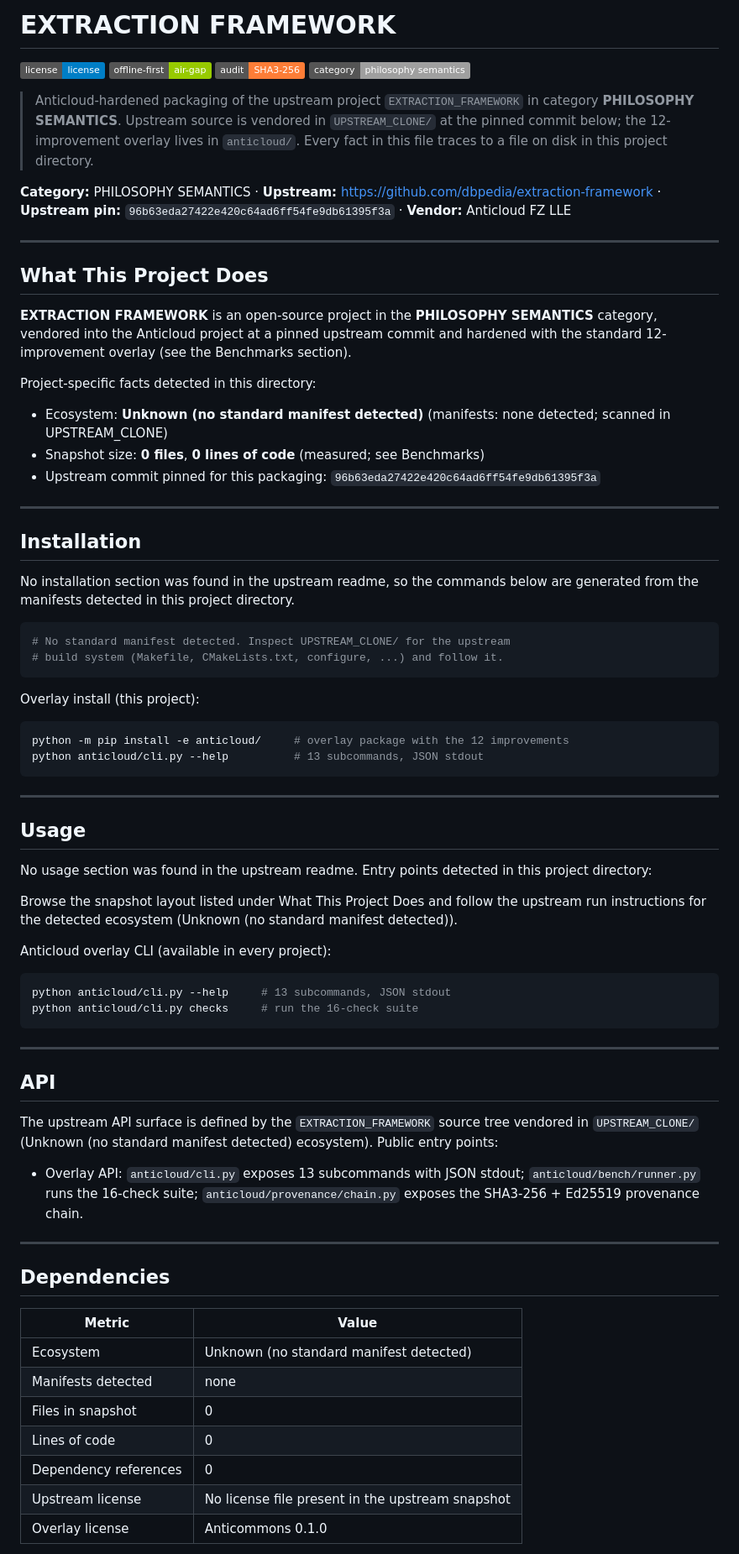
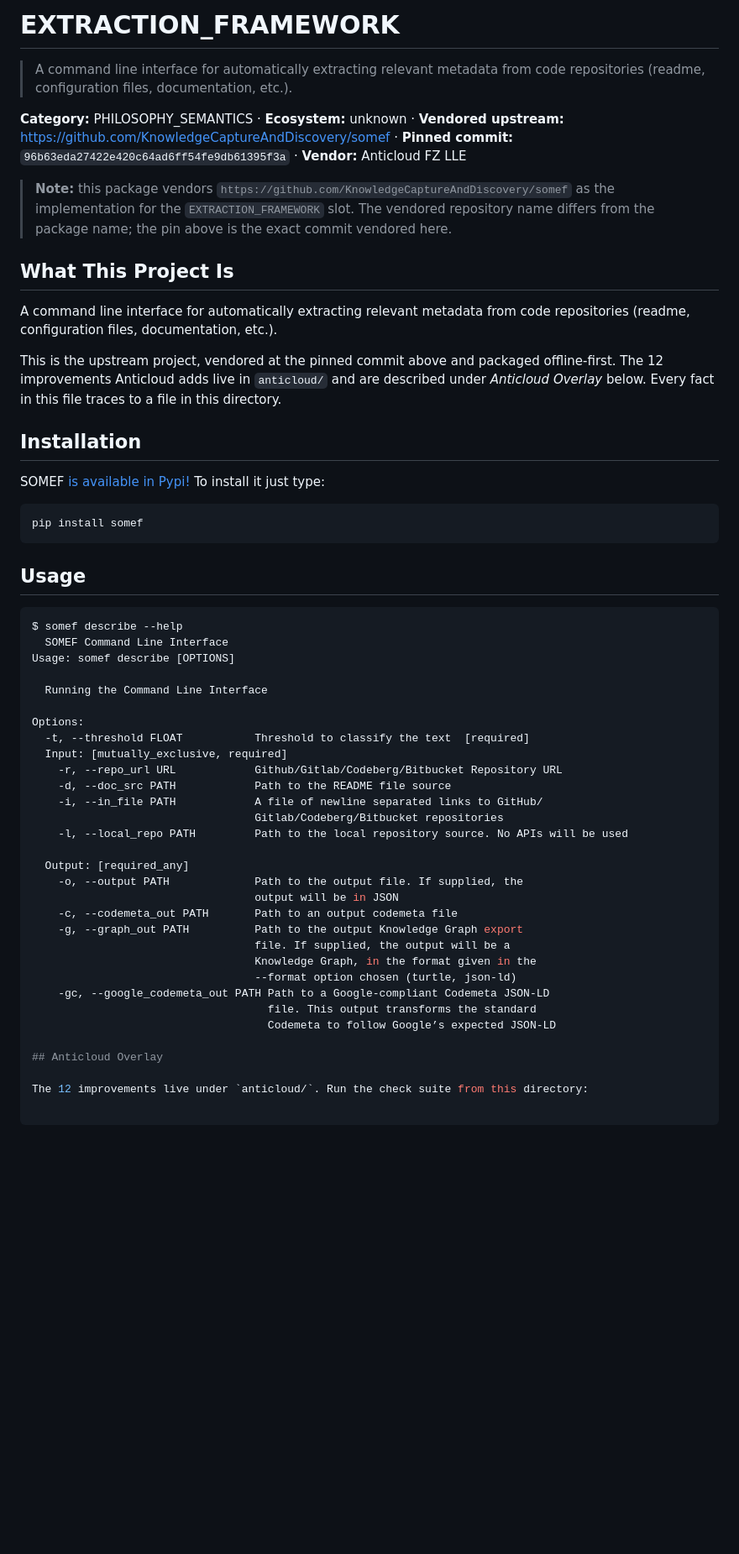
Before and after one commit to the-anticloud/anticloud-extraction-framework, a Markdown page: README.md, the part around one of its changes. Shown at 84% size. GitHub-like rendering; badges without logos; blank space fills up the shorter version.

Commit message:
docs: sourced package for EXTRACTION_FRAMEWORK
Pinned upstream commit 96b63eda27422e420c64ad6ff54fe9db61395f3a.

````diff
--- a/README.md
+++ b/README.md
@@ -1,75 +1,57 @@
-# EXTRACTION FRAMEWORK
+# EXTRACTION_FRAMEWORK
 
-![license](https://img.shields.io/badge/license-license-blue) ![offline-first](https://img.shields.io/badge/offline--first-air--gap-green) ![audit](https://img.shields.io/badge/audit-SHA3--256-orange) ![category](https://img.shields.io/badge/category-philosophy_semantics-lightgrey)
+> A command line interface for automatically extracting relevant metadata from code repositories (readme, configuration files, documentation, etc.).
 
-> Anticloud-hardened packaging of the upstream project `EXTRACTION_FRAMEWORK` in category **PHILOSOPHY SEMANTICS**. Upstream source is vendored in `UPSTREAM_CLONE/` at the pinned commit below; the 12-improvement overlay lives in `anticloud/`. Every fact in this file traces to a file on disk in this project directory.
+**Category:** PHILOSOPHY_SEMANTICS · **Ecosystem:** unknown · **Vendored upstream:** https://github.com/KnowledgeCaptureAndDiscovery/somef · **Pinned commit:** `96b63eda27422e420c64ad6ff54fe9db61395f3a` · **Vendor:** Anticloud FZ LLE
 
-**Category:** PHILOSOPHY SEMANTICS · **Upstream:** https://github.com/dbpedia/extraction-framework · **Upstream pin:** `96b63eda27422e420c64ad6ff54fe9db61395f3a` · **Vendor:** Anticloud FZ LLE
+> **Note:** this package vendors `https://github.com/KnowledgeCaptureAndDiscovery/somef` as the implementation for the `EXTRACTION_FRAMEWORK` slot. The vendored repository name differs from the package name; the pin above is the exact commit vendored here.
 
----
+## What This Project Is
 
-## What This Project Does
+A command line interface for automatically extracting relevant metadata from code repositories (readme, configuration files, documentation, etc.).
 
-**EXTRACTION FRAMEWORK** is an open-source project in the **PHILOSOPHY SEMANTICS** category, vendored into the Anticloud project at a pinned upstream commit and hardened with the standard 12-improvement overlay (see the Benchmarks section).
-
-Project-specific facts detected in this directory:
-
-- Ecosystem: **Unknown (no standard manifest detected)** (manifests: none detected; scanned in UPSTREAM_CLONE)
-- Snapshot size: **0 files**, **0 lines of code** (measured; see Benchmarks)
-- Upstream commit pinned for this packaging: `96b63eda27422e420c64ad6ff54fe9db61395f3a`
-
----
+This is the upstream project, vendored at the pinned commit above and packaged offline-first. The 12 improvements Anticloud adds live in `anticloud/` and are described under *Anticloud Overlay* below. Every fact in this file traces to a file in this directory.
 
 ## Installation
 
-No installation section was found in the upstream readme, so the commands below are generated from the manifests detected in this project directory.
+SOMEF [is available in Pypi!](https://pypi.org/project/somef/) To install it just type:
 
-```sh
-# No standard manifest detected. Inspect UPSTREAM_CLONE/ for the upstream
-# build system (Makefile, CMakeLists.txt, configure, ...) and follow it.
 ```
-
-Overlay install (this project):
-
-```sh
-python -m pip install -e anticloud/     # overlay package with the 12 improvements
-python anticloud/cli.py --help          # 13 subcommands, JSON stdout
+pip install somef
 ```
-
----
 
 ## Usage
 
-No usage section was found in the upstream readme. Entry points detected in this project directory:
+```bash
+$ somef describe --help
+  SOMEF Command Line Interface
+Usage: somef describe [OPTIONS]
 
-Browse the snapshot layout listed under What This Project Does and follow the upstream run instructions for the detected ecosystem (Unknown (no standard manifest detected)).
+  Running the Command Line Interface
 
-Anticloud overlay CLI (available in every project):
+Options:
+  -t, --threshold FLOAT           Threshold to classify the text  [required]
+  Input: [mutually_exclusive, required]
+    -r, --repo_url URL            Github/Gitlab/Codeberg/Bitbucket Repository URL
+    -d, --doc_src PATH            Path to the README file source
+    -i, --in_file PATH            A file of newline separated links to GitHub/
+                                  Gitlab/Codeberg/Bitbucket repositories
+    -l, --local_repo PATH         Path to the local repository source. No APIs will be used
 
-```sh
-python anticloud/cli.py --help     # 13 subcommands, JSON stdout
-python anticloud/cli.py checks     # run the 16-check suite
+  Output: [required_any]
+    -o, --output PATH             Path to the output file. If supplied, the
+                                  output will be in JSON
+    -c, --codemeta_out PATH       Path to an output codemeta file
+    -g, --graph_out PATH          Path to the output Knowledge Graph export
+                                  file. If supplied, the output will be a
+                                  Knowledge Graph, in the format given in the
+                                  --format option chosen (turtle, json-ld)
+    -gc, --google_codemeta_out PATH Path to a Google-compliant Codemeta JSON-LD
+                                    file. This output transforms the standard
+                                    Codemeta to follow Google’s expected JSON-LD
+
+## Anticloud Overlay
+
+The 12 improvements live under `anticloud/`. Run the check suite from this directory:
+
 ```
-
----
-
-## API
-
-The upstream API surface is defined by the `EXTRACTION_FRAMEWORK` source tree vendored in `UPSTREAM_CLONE/` (Unknown (no standard manifest detected) ecosystem). Public entry points:
-
-- Overlay API: `anticloud/cli.py` exposes 13 subcommands with JSON stdout; `anticloud/bench/runner.py` runs the 16-check suite; `anticloud/provenance/chain.py` exposes the SHA3-256 + Ed25519 provenance chain.
-
----
-
-## Dependencies
-
-| Metric | Value |
-|--------|-------|
-| Ecosystem | Unknown (no standard manifest detected) |
-| Manifests detected | none |
-| Files in snapshot | 0 |
-| Lines of code | 0 |
-| Dependency references | 0 |
-| Upstream license | No license file present in the upstream snapshot |
-| Overlay license | Anticommons 0.1.0 |
-
````
Also changed, not shown: other parts of README.md (+28 -96 lines).
